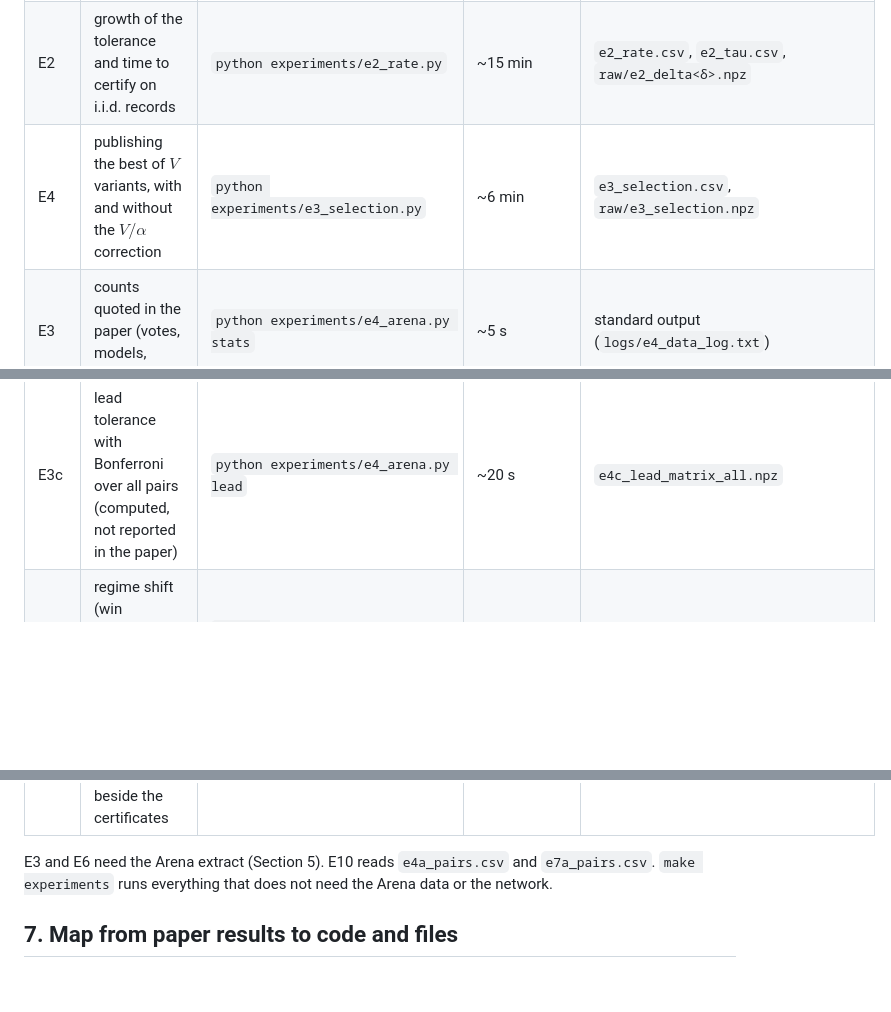
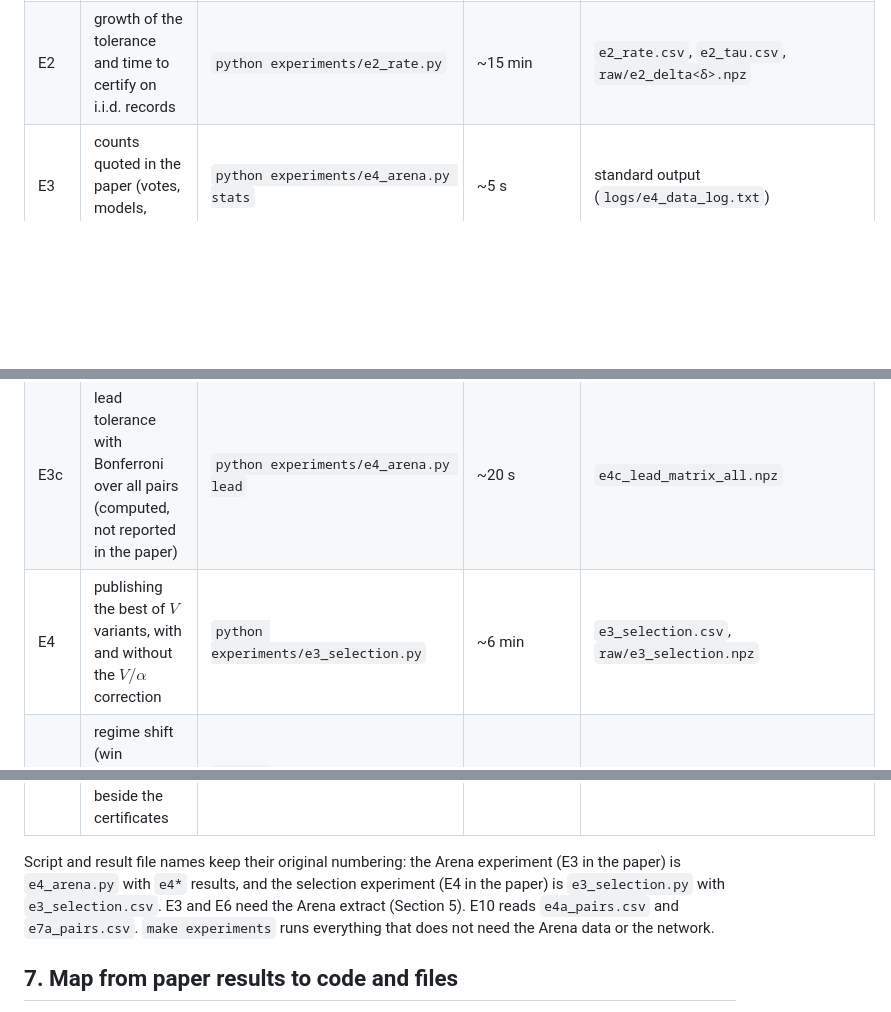
Before and after one commit to HamedKhosravi99/corruption-tolerance, a Markdown page: README.md, 3 parts joined by grey strips. GitHub-like rendering; blank space fills up the shorter version.

Commit message:
README: experiment rows in numeric order; note that script names keep the original numbering

```diff
--- a/README.md
+++ b/README.md
@@ -112,13 +112,13 @@ output to `results/logs/` to keep a log, for example
 |---|---|---|---|---|
 | E1 | validity of each method under four attacks on null data | `python experiments/e1_validity.py` | ~45 min (8 processes) | `e1_validity.csv`, `raw/e1_<attack>_B<B>.npz` |
 | E2 | growth of the tolerance and time to certify on i.i.d. records | `python experiments/e2_rate.py` | ~15 min | `e2_rate.csv`, `e2_tau.csv`, `raw/e2_delta<δ>.npz` |
-| E4 | publishing the best of $V$ variants, with and without the $V/\alpha$ correction | `python experiments/e3_selection.py` | ~6 min | `e3_selection.csv`, `raw/e3_selection.npz` |
 | E3 | counts quoted in the paper (votes, models, dates, ties) | `python experiments/e4_arena.py stats` | ~5 s | standard output (`logs/e4_data_log.txt`) |
 | E3a | edge and lead tolerances on the real votes of the 20 most compared pairs | `python experiments/e4_arena.py a` | ~15 s | `e4a_pairs.csv`, `raw/e4a_paths.npz` |
 | E3b | rigging replay on three near-boundary pairs | `python experiments/e4_arena.py b` | ~20 min | `e4b_rigging.csv`, `raw/e4b_pair<k>_B<B>.npz` |
 | E3c | simultaneous tolerances over all 16,512 ordered pairs (closed testing and Bonferroni) | `python experiments/e4_arena.py call` | ~30 s | `e4c_matrix_all.npz` |
 | E3c | the same over the 90 pairs of the ten displayed models only (comparison) | `python experiments/e4_arena.py c` | ~30 s | `e4c_matrix.npz` |
 | E3c | lead tolerance with Bonferroni over all pairs (computed, not reported in the paper) | `python experiments/e4_arena.py lead` | ~20 s | `e4c_lead_matrix_all.npz` |
+| E4 | publishing the best of $V$ variants, with and without the $V/\alpha$ correction | `python experiments/e3_selection.py` | ~6 min | `e3_selection.csv`, `raw/e3_selection.npz` |
 | E5 | regime shift (win probability 0.6, then 0.4), edge and lead tolerances | `python experiments/e5_regime.py --figure` | ~1 min | `e5_regime.csv`, `raw/e5_regime.npz`, `e5_regime_preview.*` |
 | E6 | attacks on correct claims on the real votes | `python experiments/e6_suppress.py` | ~10 s | `e6_suppress.csv`, `e6_decert.csv`, `raw/e6_paths.npz` |
 | E7 | HELM MMLU: tolerances, time to certify, rigging replay | `python experiments/e7_benchmark.py fetch a b fig` | a: ~40 s, b: ~36 min | `raw/e7_mmlu_items.csv.gz`, `e7a_pairs.csv`, `e7a_perm.csv`, `raw/e7a_<pair>.npz`, `e7b_contamination.csv`, `e7_preview.*` |
@@ -128,7 +128,7 @@ output to `results/logs/` to keep a log, for example
 | E9 | lead tolerance against edge tolerance on i.i.d. records, with and without ties | `python experiments/e9_average_rate.py` | ~2 min | `e9_average_rate.csv`, `raw/e9_average.npz` |
 | E10 | fixed-time Wald and Hoeffding breakdown counts beside the certificates | `python experiments/e10_breakdown.py` | ~1 s | `e10_breakdown.csv` |
 
-E3 and E6 need the Arena extract (Section 5). E10 reads `e4a_pairs.csv` and `e7a_pairs.csv`.
+Script and result file names keep their original numbering: the Arena experiment (E3 in the paper) is `e4_arena.py` with `e4*` results, and the selection experiment (E4 in the paper) is `e3_selection.py` with `e3_selection.csv`. E3 and E6 need the Arena extract (Section 5). E10 reads `e4a_pairs.csv` and `e7a_pairs.csv`.
 `make experiments` runs everything that does not need the Arena data or the network.
 
 ## 7. Map from paper results to code and files
```
